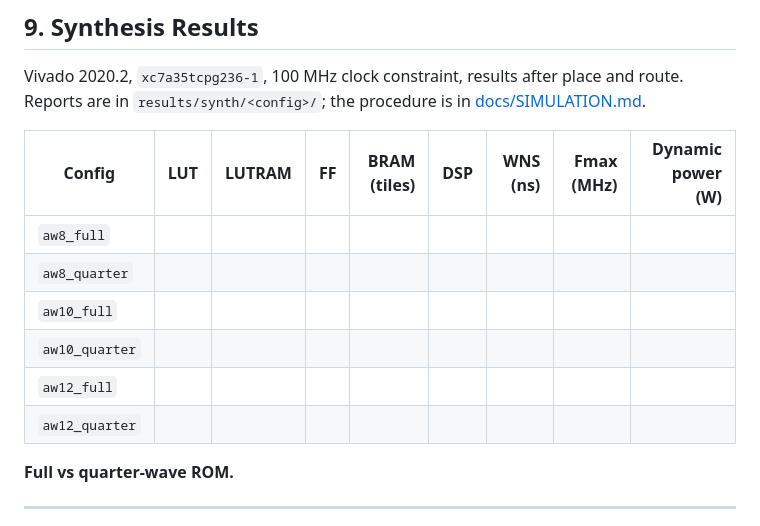
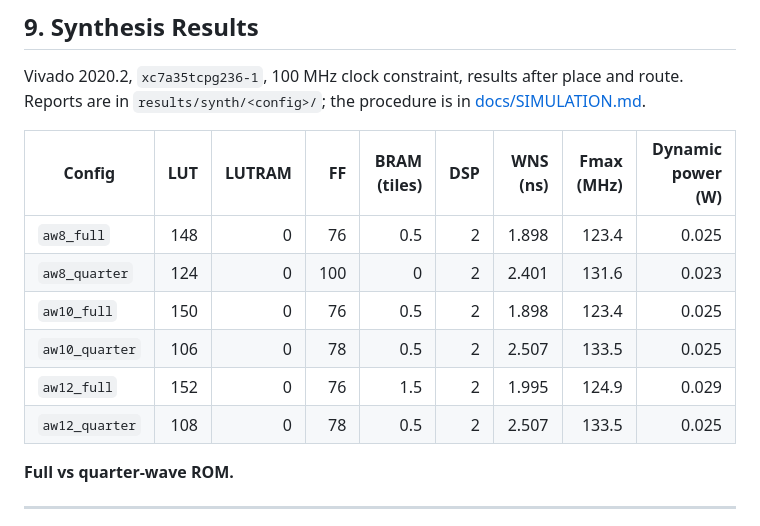
Before and after one commit to Ygbzyem/AM-Modulation, a Markdown page: README.md, the part around the change. Drawn GitHub-style.

```diff
--- a/README.md
+++ b/README.md
@@ -396,12 +396,12 @@ Vivado 2020.2, `xc7a35tcpg236-1`, 100 MHz clock constraint, results after place
 
 | Config | LUT | LUTRAM | FF | BRAM (tiles) | DSP | WNS (ns) | Fmax (MHz) | Dynamic power (W) |
 |---|---:|---:|---:|---:|---:|---:|---:|---:|
-| `aw8_full` | | | | | | | | |
-| `aw8_quarter` | | | | | | | | |
-| `aw10_full` | | | | | | | | |
-| `aw10_quarter` | | | | | | | | |
-| `aw12_full` | | | | | | | | |
-| `aw12_quarter` | | | | | | | | |
+| `aw8_full` | 148 | 0 | 76 | 0.5 | 2 | 1.898 | 123.4 | 0.025 |
+| `aw8_quarter` | 124 | 0 | 100 | 0 | 2 | 2.401 | 131.6 | 0.023 |
+| `aw10_full` | 150 | 0 | 76 | 0.5 | 2 | 1.898 | 123.4 | 0.025 |
+| `aw10_quarter` | 106 | 0 | 78 | 0.5 | 2 | 2.507 | 133.5 | 0.025 |
+| `aw12_full` | 152 | 0 | 76 | 1.5 | 2 | 1.995 | 124.9 | 0.029 |
+| `aw12_quarter` | 108 | 0 | 78 | 0.5 | 2 | 2.507 | 133.5 | 0.025 |
 
 **Full vs quarter-wave ROM.**
 
```
